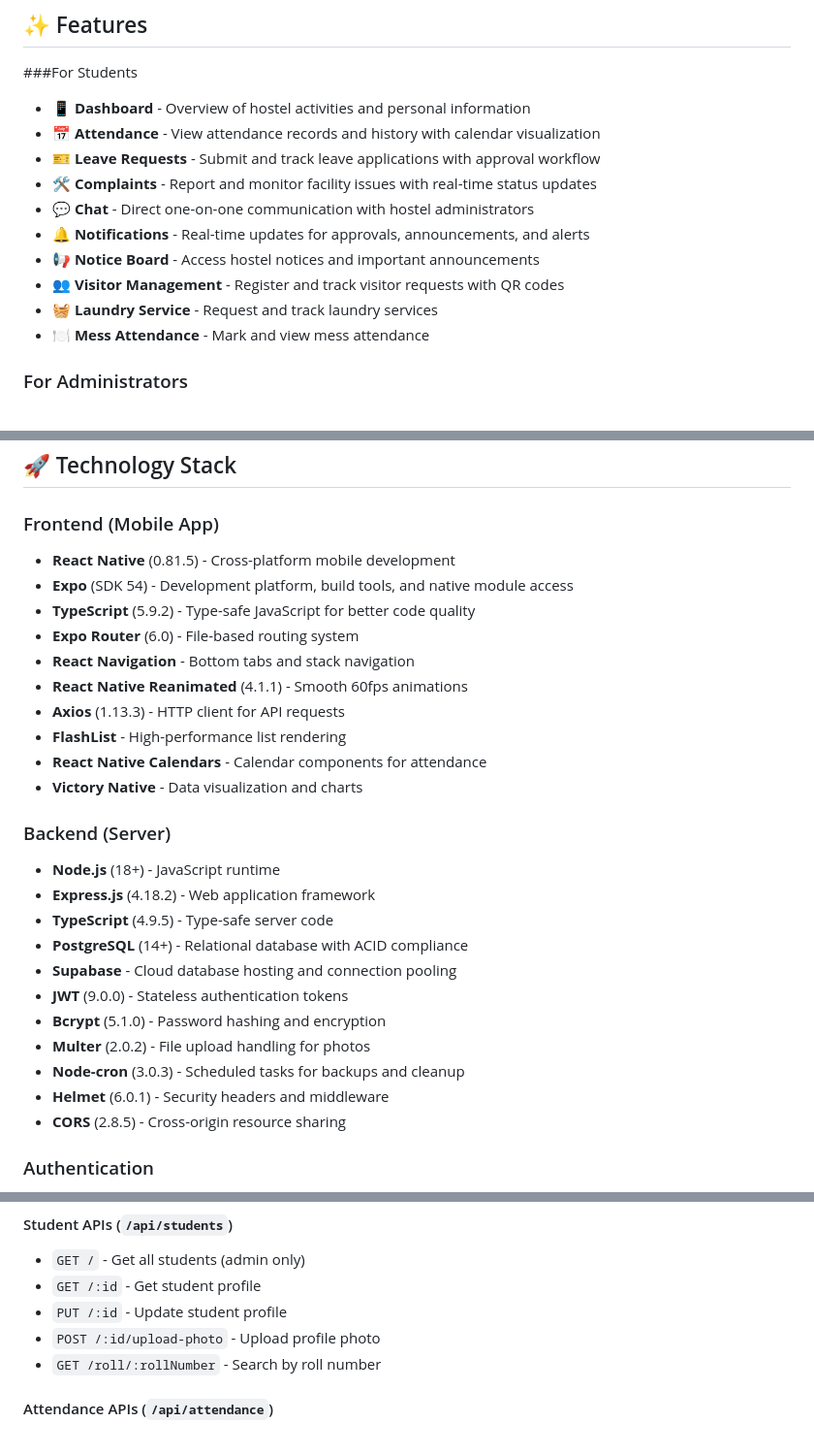
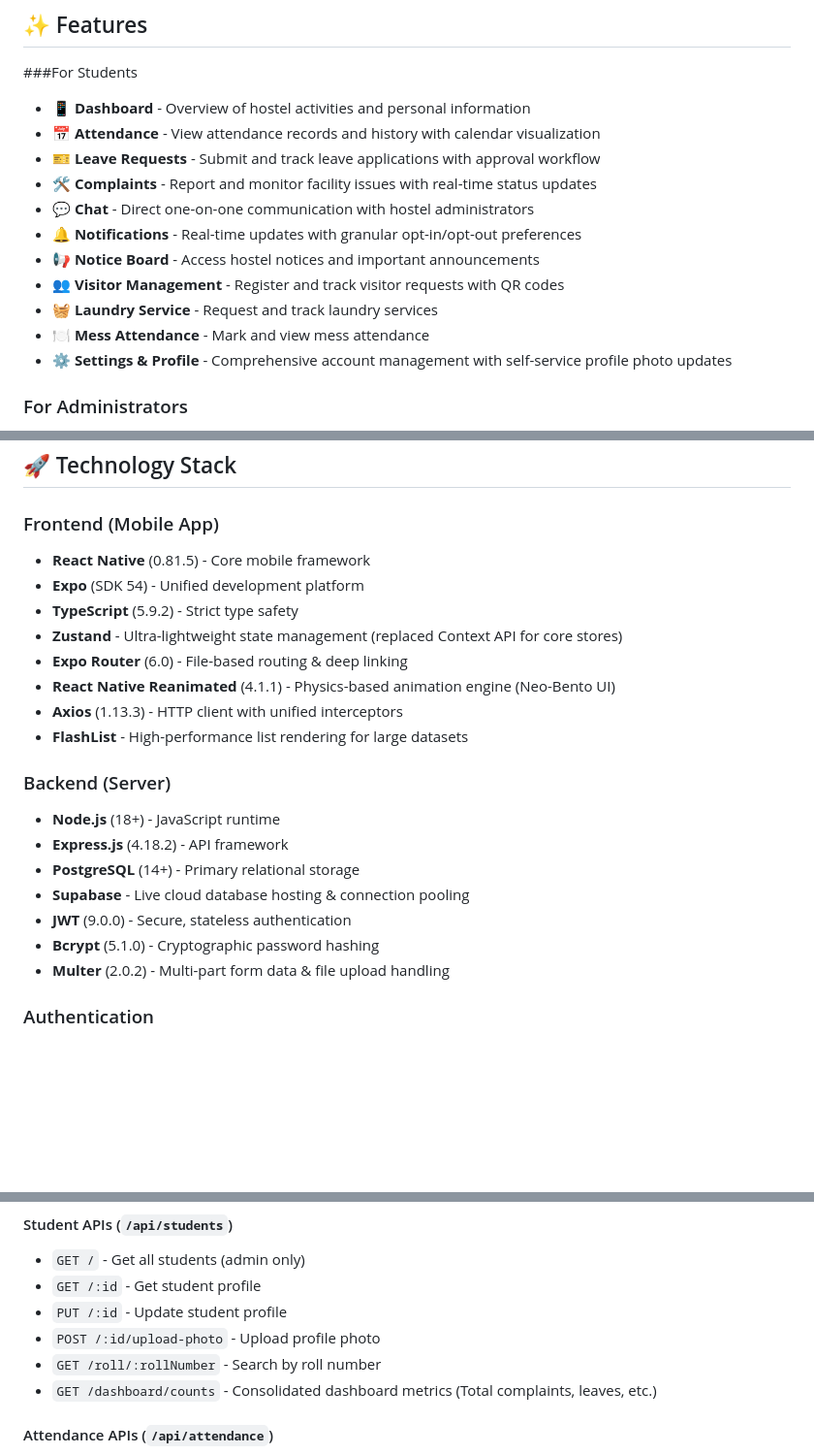
Before and after one commit to kushagrx/Smart-Hostel-Management-Application, a Markdown page: README.md, 3 parts joined by grey strips. Shown at 97% size. Drawn GitHub-style; blank space fills up the shorter version.

```diff
--- a/README.md
+++ b/README.md
@@ -31,11 +31,12 @@ A comprehensive full-stack mobile application for managing hostel operations, bu
 - 🎫 **Leave Requests** - Submit and track leave applications with approval workflow
 - 🛠️ **Complaints** - Report and monitor facility issues with real-time status updates
 - 💬 **Chat** - Direct one-on-one communication with hostel administrators
-- 🔔 **Notifications** - Real-time updates for approvals, announcements, and alerts
+- 🔔 **Notifications** - Real-time updates with granular opt-in/opt-out preferences
 - 📢 **Notice Board** - Access hostel notices and important announcements
 - 👥 **Visitor Management** - Register and track visitor requests with QR codes
 - 🧺 **Laundry Service** - Request and track laundry services
 - 🍽️ **Mess Attendance** - Mark and view mess attendance
+- ⚙️ **Settings & Profile** - Comprehensive account management with self-service profile photo updates
 
 ### For Administrators
 - 👥 **Student Management** - Manage student profiles, records, and room assignments
@@ -113,29 +109,23 @@ A comprehensive full-stack mobile application for managing hostel operations, bu
 ## 🚀 Technology Stack
 
 ### Frontend (Mobile App)
-- **React Native** (0.81.5) - Cross-platform mobile development
-- **Expo** (SDK 54) - Development platform, build tools, and native module access
-- **TypeScript** (5.9.2) - Type-safe JavaScript for better code quality
-- **Expo Router** (6.0) - File-based routing system
-- **React Navigation** - Bottom tabs and stack navigation
-- **React Native Reanimated** (4.1.1) - Smooth 60fps animations
-- **Axios** (1.13.3) - HTTP client for API requests
-- **FlashList** - High-performance list rendering
-- **React Native Calendars** - Calendar components for attendance
-- **Victory Native** - Data visualization and charts
+- **React Native** (0.81.5) - Core mobile framework
+- **Expo** (SDK 54) - Unified development platform
+- **TypeScript** (5.9.2) - Strict type safety
+- **Zustand** - Ultra-lightweight state management (replaced Context API for core stores)
+- **Expo Router** (6.0) - File-based routing & deep linking
+- **React Native Reanimated** (4.1.1) - Physics-based animation engine (Neo-Bento UI)
+- **Axios** (1.13.3) - HTTP client with unified interceptors
+- **FlashList** - High-performance list rendering for large datasets
 
 ### Backend (Server)
 - **Node.js** (18+) - JavaScript runtime
-- **Express.js** (4.18.2) - Web application framework
-- **TypeScript** (4.9.5) - Type-safe server code
-- **PostgreSQL** (14+) - Relational database with ACID compliance
-- **Supabase** - Cloud database hosting and connection pooling
-- **JWT** (9.0.0) - Stateless authentication tokens
-- **Bcrypt** (5.1.0) - Password hashing and encryption
-- **Multer** (2.0.2) - File upload handling for photos
-- **Node-cron** (3.0.3) - Scheduled tasks for backups and cleanup
-- **Helmet** (6.0.1) - Security headers and middleware
-- **CORS** (2.8.5) - Cross-origin resource sharing
+- **Express.js** (4.18.2) - API framework
+- **PostgreSQL** (14+) - Primary relational storage
+- **Supabase** - Live cloud database hosting & connection pooling
+- **JWT** (9.0.0) - Secure, stateless authentication
+- **Bcrypt** (5.1.0) - Cryptographic password hashing
+- **Multer** (2.0.2) - Multi-part form data & file upload handling
 
 ### Authentication
 - **Google OAuth 2.0** - Secure organization email sign-in
@@ -303,6 +293,7 @@ The backend exposes **RESTful APIs** organized by domain:
 - `PUT /:id` - Update student profile
 - `POST /:id/upload-photo` - Upload profile photo
 - `GET /roll/:rollNumber` - Search by roll number
+- `GET /dashboard/counts` - Consolidated dashboard metrics (Total complaints, leaves, etc.)
 
 #### Attendance APIs (`/api/attendance`)
 - `GET /student/:studentId` - Get student attendance history
```
Also changed, not shown: other parts of README.md (+28 -29 lines).
